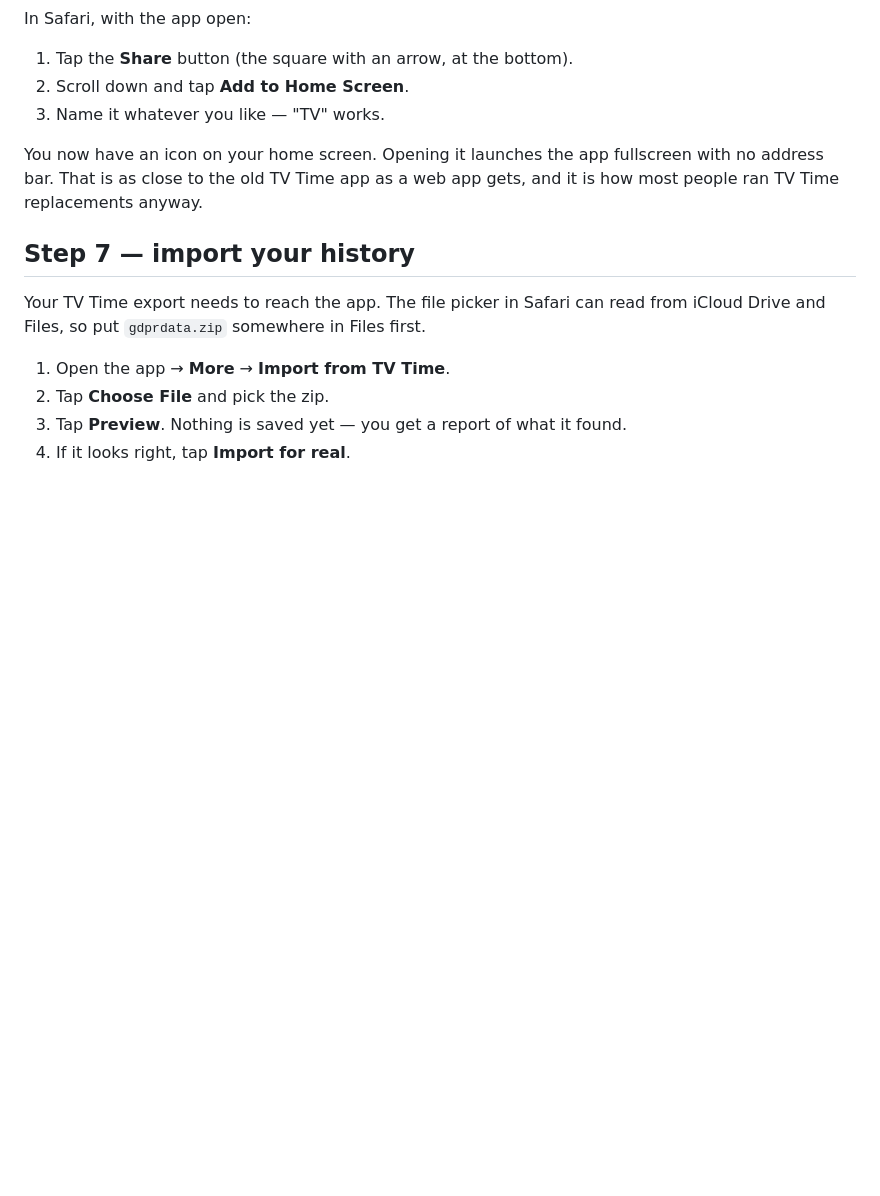
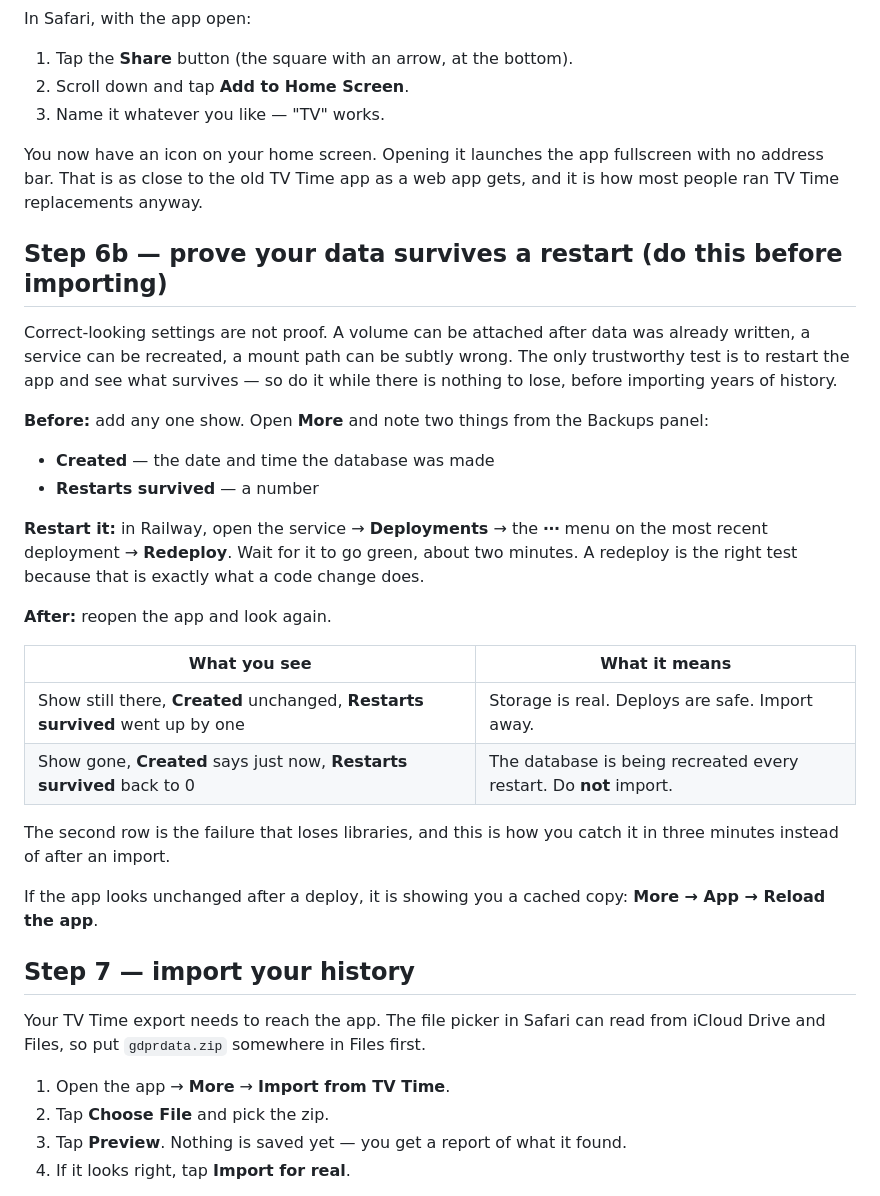
Before and after one commit to rsdavis89/TV, a Markdown page: DEPLOY.md, the part around the change. Rendered like a GitHub page; blank space fills up the shorter version.

Commit message:
Document the persistence test as a step before importing
Verifying storage belongs before the import, not after losing a library to
it, so it is now step 6b with the two numbers to compare and a table saying
what each outcome means.

```diff
--- a/DEPLOY.md
+++ b/DEPLOY.md
@@ -129,6 +129,37 @@ You now have an icon on your home screen. Opening it launches the app
 fullscreen with no address bar. That is as close to the old TV Time app as a
 web app gets, and it is how most people ran TV Time replacements anyway.
 
+## Step 6b — prove your data survives a restart (do this before importing)
+
+Correct-looking settings are not proof. A volume can be attached after data was
+already written, a service can be recreated, a mount path can be subtly wrong.
+The only trustworthy test is to restart the app and see what survives — so do
+it while there is nothing to lose, before importing years of history.
+
+**Before:** add any one show. Open **More** and note two things from the
+Backups panel:
+
+- **Created** — the date and time the database was made
+- **Restarts survived** — a number
+
+**Restart it:** in Railway, open the service → **Deployments** → the **⋯** menu
+on the most recent deployment → **Redeploy**. Wait for it to go green, about
+two minutes. A redeploy is the right test because that is exactly what a code
+change does.
+
+**After:** reopen the app and look again.
+
+| What you see | What it means |
+| --- | --- |
+| Show still there, **Created** unchanged, **Restarts survived** went up by one | Storage is real. Deploys are safe. Import away. |
+| Show gone, **Created** says just now, **Restarts survived** back to 0 | The database is being recreated every restart. Do **not** import. |
+
+The second row is the failure that loses libraries, and this is how you catch
+it in three minutes instead of after an import.
+
+If the app looks unchanged after a deploy, it is showing you a cached copy:
+**More → App → Reload the app**.
+
 ## Step 7 — import your history
 
 Your TV Time export needs to reach the app. The file picker in Safari can read
```
Also changed, not shown: README.md (+16 -0 lines).
